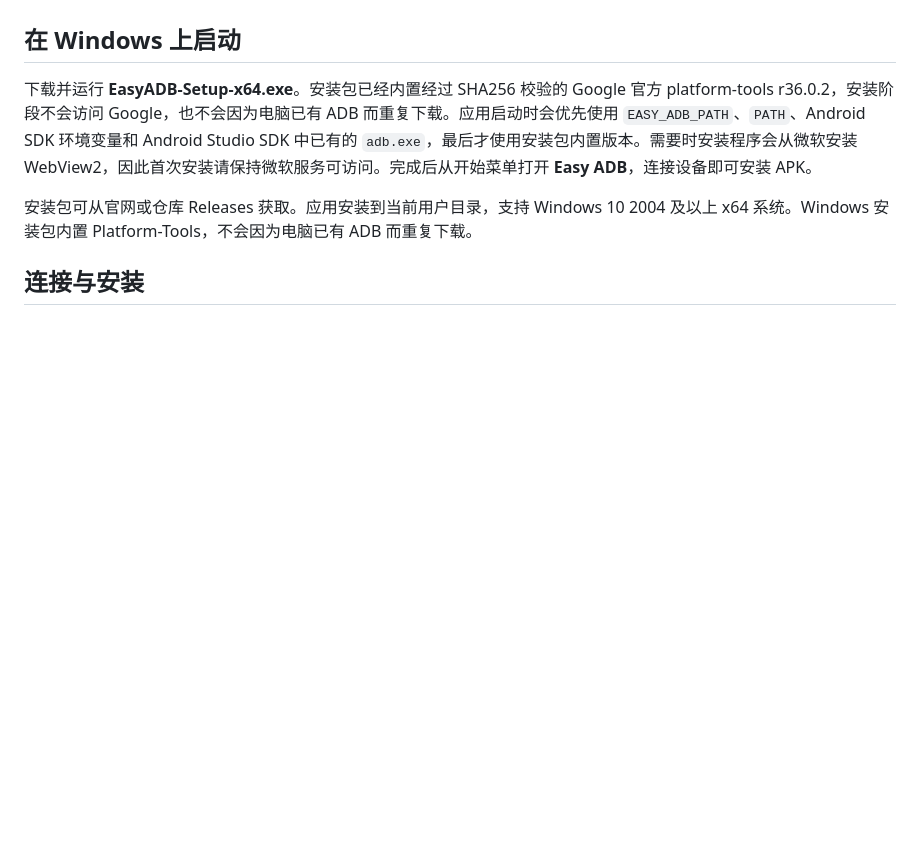
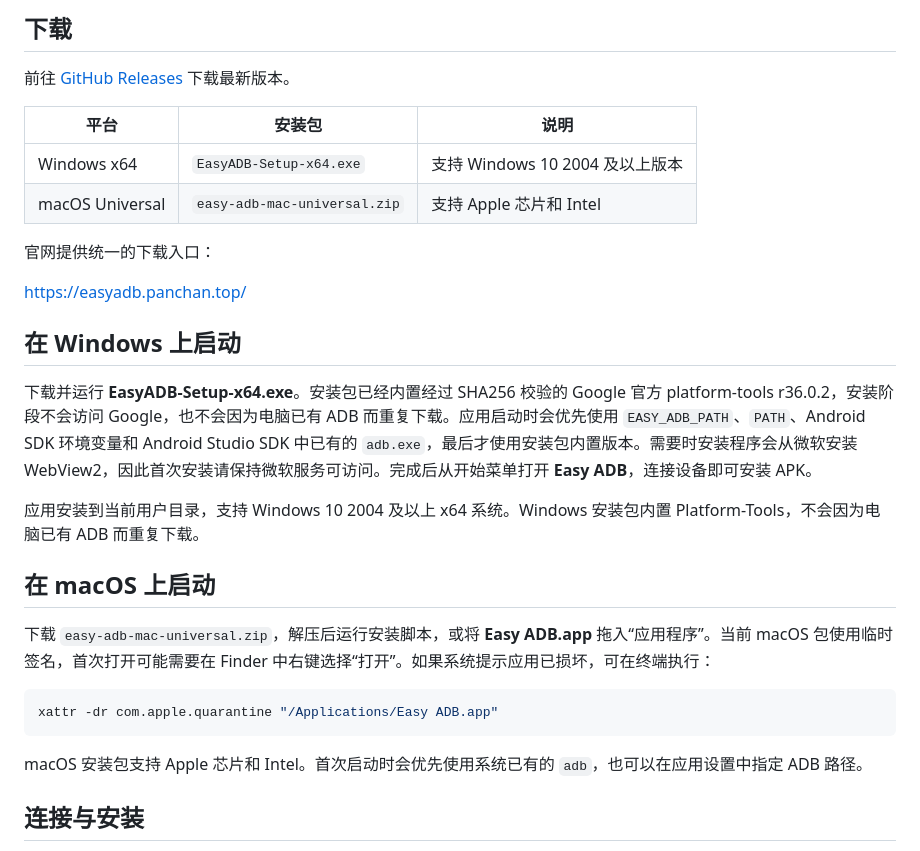
Before and after one commit to Panda2Chan/easy-adb, a Markdown page: README.md, the part around one of its changes. Drawn GitHub-style; blank space fills up the shorter version.

````diff
--- a/README.md
+++ b/README.md
@@ -6,9 +81,31 @@
+## 下载
+
+前往 [GitHub Releases](https://github.com/Panda2Chan/easy-adb/releases) 下载最新版本。
+
+| 平台 | 安装包 | 说明 |
+| --- | --- | --- |
+| Windows x64 | `EasyADB-Setup-x64.exe` | 支持 Windows 10 2004 及以上版本 |
+| macOS Universal | `easy-adb-mac-universal.zip` | 支持 Apple 芯片和 Intel |
+
+官网提供统一的下载入口：
+
+[https://easyadb.panchan.top/](https://easyadb.panchan.top/)
 
 ## 在 Windows 上启动
 
 下载并运行 **EasyADB-Setup-x64.exe**。安装包已经内置经过 SHA256 校验的 Google 官方 platform-tools r36.0.2，安装阶段不会访问 Google，也不会因为电脑已有 ADB 而重复下载。应用启动时会优先使用 `EASY_ADB_PATH`、`PATH`、Android SDK 环境变量和 Android Studio SDK 中已有的 `adb.exe`，最后才使用安装包内置版本。需要时安装程序会从微软安装 WebView2，因此首次安装请保持微软服务可访问。完成后从开始菜单打开 **Easy ADB**，连接设备即可安装 APK。
 
-安装包可从官网或仓库 Releases 获取。应用安装到当前用户目录，支持 Windows 10 2004 及以上 x64 系统。Windows 安装包内置 Platform-Tools，不会因为电脑已有 ADB 而重复下载。
+应用安装到当前用户目录，支持 Windows 10 2004 及以上 x64 系统。Windows 安装包内置 Platform-Tools，不会因为电脑已有 ADB 而重复下载。
+
+## 在 macOS 上启动
+
+下载 `easy-adb-mac-universal.zip`，解压后运行安装脚本，或将 **Easy ADB.app** 拖入“应用程序”。当前 macOS 包使用临时签名，首次打开可能需要在 Finder 中右键选择“打开”。如果系统提示应用已损坏，可在终端执行：
+
+```bash
+xattr -dr com.apple.quarantine "/Applications/Easy ADB.app"
+```
+
+macOS 安装包支持 Apple 芯片和 Intel。首次启动时会优先使用系统已有的 `adb`，也可以在应用设置中指定 ADB 路径。
 
 ## 连接与安装
 
````
Also changed, not shown: other parts of README.md (+101 -3 lines), docs/assets/sponsor-alipay.jpg (added), docs/assets/sponsor-wechat.jpg (added), 1 other file.
